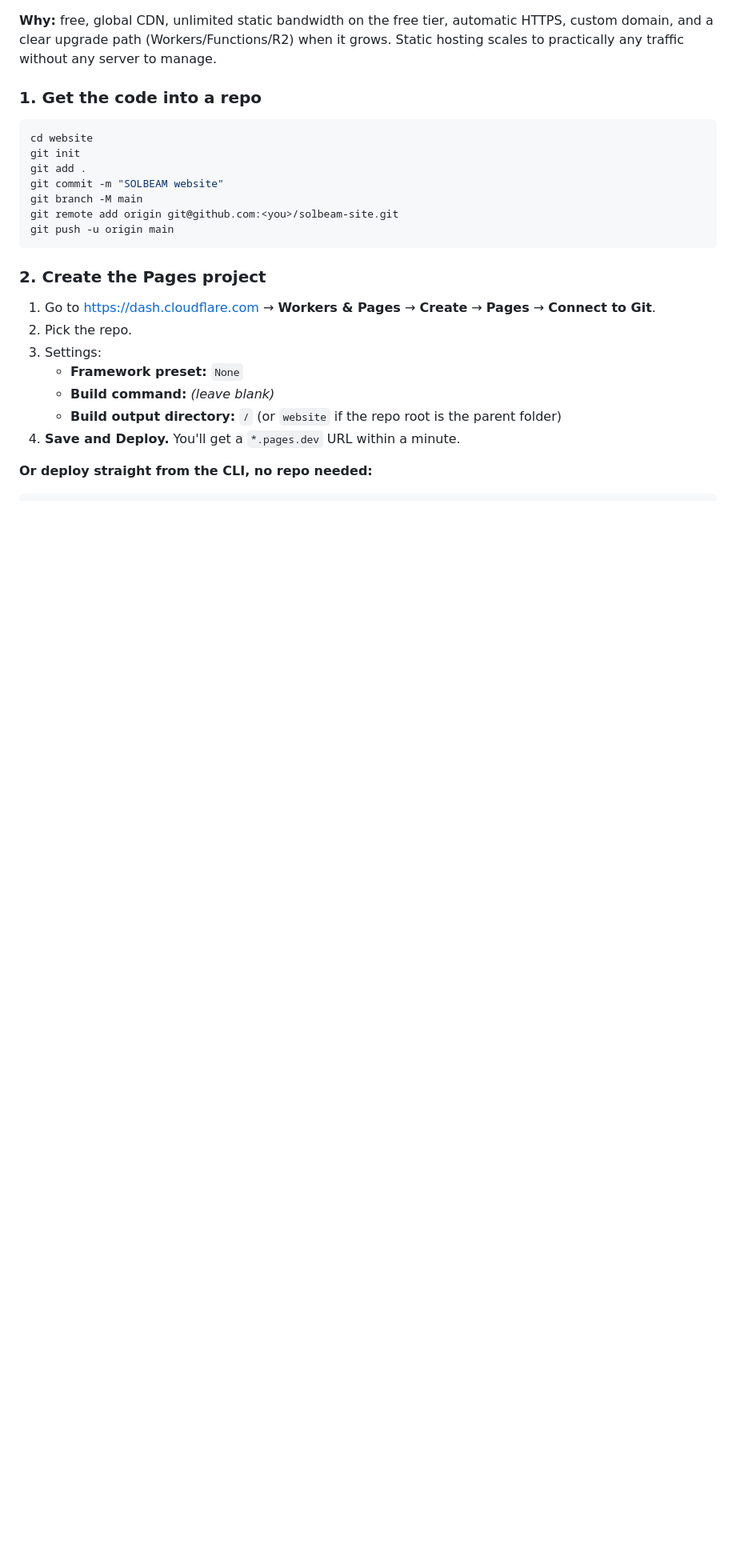
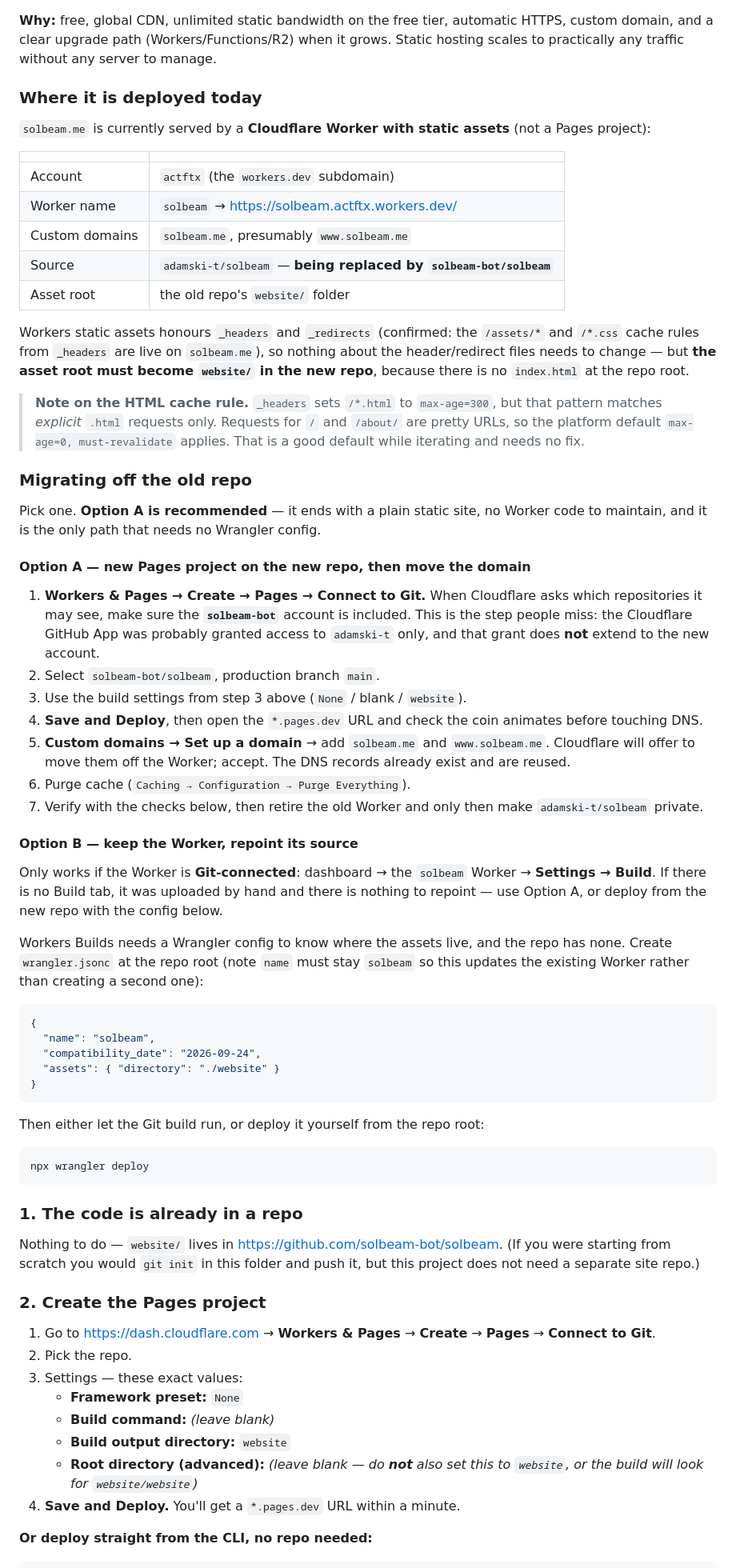
Before and after one commit to solbeam-bot/solbeam, a Markdown page: website/README.md, the part around one of its changes. Shown at 80% size. Rendered like a GitHub page; blank space fills up the shorter version.

````diff
--- a/website/README.md
+++ b/website/README.md
@@ -61,26 +61,69 @@ The coin animation is pure CSS (`rotateY`), with a cross-fade fallback for `pref
 
 **Why:** free, global CDN, unlimited static bandwidth on the free tier, automatic HTTPS, custom domain, and a clear upgrade path (Workers/Functions/R2) when it grows. Static hosting scales to practically any traffic without any server to manage.
 
-### 1. Get the code into a repo
+### Where it is deployed today
+
+`solbeam.me` is currently served by a **Cloudflare Worker with static assets** (not a Pages project):
+
+| | |
+|---|---|
+| Account | `actftx` (the `workers.dev` subdomain) |
+| Worker name | `solbeam` → <https://solbeam.actftx.workers.dev/> |
+| Custom domains | `solbeam.me`, presumably `www.solbeam.me` |
+| Source | `adamski-t/solbeam` — **being replaced by `solbeam-bot/solbeam`** |
+| Asset root | the old repo's `website/` folder |
+
+Workers static assets honours `_headers` and `_redirects` (confirmed: the `/assets/*` and `/*.css` cache rules from `_headers` are live on `solbeam.me`), so nothing about the header/redirect files needs to change — but **the asset root must become `website/` in the new repo**, because there is no `index.html` at the repo root.
+
+> **Note on the HTML cache rule.** `_headers` sets `/*.html` to `max-age=300`, but that pattern matches *explicit* `.html` requests only. Requests for `/` and `/about/` are pretty URLs, so the platform default `max-age=0, must-revalidate` applies. That is a good default while iterating and needs no fix.
+
+### Migrating off the old repo
+
+Pick one. **Option A is recommended** — it ends with a plain static site, no Worker code to maintain, and it is the only path that needs no Wrangler config.
+
+#### Option A — new Pages project on the new repo, then move the domain
+
+1. **Workers & Pages → Create → Pages → Connect to Git.** When Cloudflare asks which repositories it may see, make sure the **`solbeam-bot`** account is included. This is the step people miss: the Cloudflare GitHub App was probably granted access to `adamski-t` only, and that grant does **not** extend to the new account.
+2. Select `solbeam-bot/solbeam`, production branch `main`.
+3. Use the build settings from step 3 above (`None` / blank / `website`).
+4. **Save and Deploy**, then open the `*.pages.dev` URL and check the coin animates before touching DNS.
+5. **Custom domains → Set up a domain** → add `solbeam.me` and `www.solbeam.me`. Cloudflare will offer to move them off the Worker; accept. The DNS records already exist and are reused.
+6. Purge cache (`Caching → Configuration → Purge Everything`).
+7. Verify with the checks below, then retire the old Worker and only then make `adamski-t/solbeam` private.
+
+#### Option B — keep the Worker, repoint its source
+
+Only works if the Worker is **Git-connected**: dashboard → the `solbeam` Worker → **Settings → Build**. If there is no Build tab, it was uploaded by hand and there is nothing to repoint — use Option A, or deploy from the new repo with the config below.
+
+Workers Builds needs a Wrangler config to know where the assets live, and the repo has none. Create `wrangler.jsonc` at the repo root (note `name` must stay `solbeam` so this updates the existing Worker rather than creating a second one):
+
+```jsonc
+{
+  "name": "solbeam",
+  "compatibility_date": "2026-09-24",
+  "assets": { "directory": "./website" }
+}
+```
+
+Then either let the Git build run, or deploy it yourself from the repo root:
 
 ```bash
-cd website
-git init
-git add .
-git commit -m "SOLBEAM website"
-git branch -M main
-git remote add origin git@github.com:<you>/solbeam-site.git
-git push -u origin main
+npx wrangler deploy
 ```
+
+### 1. The code is already in a repo
+
+Nothing to do — `website/` lives in <https://github.com/solbeam-bot/solbeam>. (If you were starting from scratch you would `git init` in this folder and push it, but this project does not need a separate site repo.)
 
 ### 2. Create the Pages project
 
 1. Go to <https://dash.cloudflare.com> → **Workers & Pages** → **Create** → **Pages** → **Connect to Git**.
 2. Pick the repo.
-3. Settings:
+3. Settings — these exact values:
    - **Framework preset:** `None`
    - **Build command:** *(leave blank)*
-   - **Build output directory:** `/` (or `website` if the repo root is the parent folder)
+   - **Build output directory:** `website`
+   - **Root directory (advanced):** *(leave blank — do **not** also set this to `website`, or the build will look for `website/website`)*
 4. **Save and Deploy.** You'll get a `*.pages.dev` URL within a minute.
 
 **Or deploy straight from the CLI, no repo needed:**
````
Also changed, not shown: other parts of website/README.md (+31 -20 lines).
